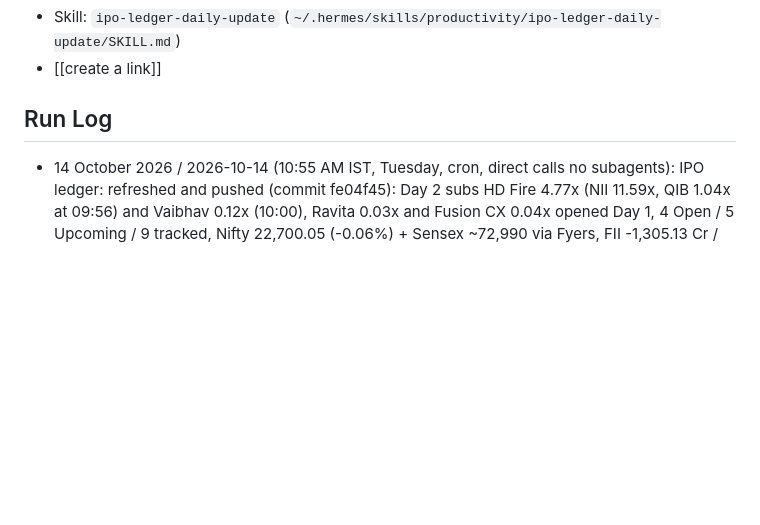
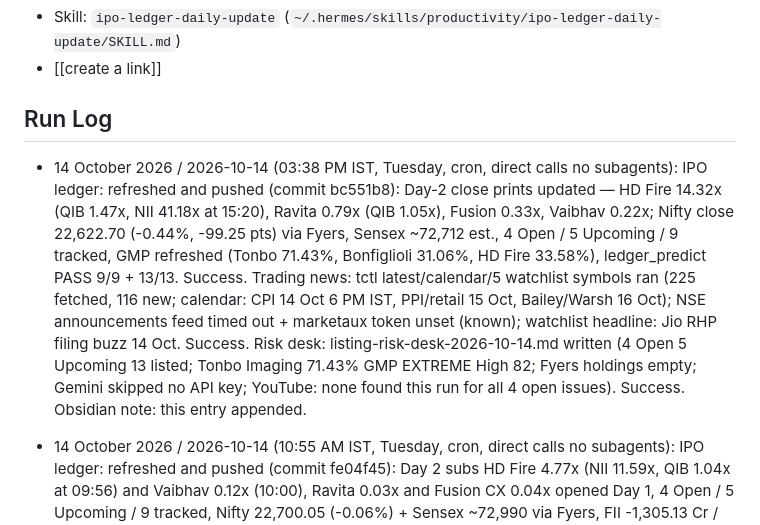
Before and after one commit to SushrutBhargava/India_ipo_summary_report, a Markdown page: IPO Ledger Task.md, the part around one of its changes. Rendered like a GitHub page; blank space fills up the shorter version.

Commit message:
Log 14 Oct 3:38 PM run: risk desk + run log update

```diff
--- a/IPO Ledger Task.md
+++ b/IPO Ledger Task.md
@@ -42,6 +42,11 @@ Recurring `TimeoutError: idle for >600s` on the news-briefing subagent step —
 - [[create a link]]
 
 ## Run Log
+- 14 October 2026 / 2026-10-14 (03:38 PM IST, Tuesday, cron, direct calls no subagents): IPO ledger: refreshed and pushed (commit bc551b8): Day-2 close prints updated — HD Fire 14.32x (QIB 1.47x, NII 41.18x at 15:20), Ravita 0.79x (QIB 1.05x), Fusion 0.33x, Vaibhav 0.22x; Nifty close 22,622.70 (-0.44%, -99.25 pts) via Fyers, Sensex ~72,712 est., 4 Open / 5 Upcoming / 9 tracked, GMP refreshed (Tonbo 71.43%, Bonfiglioli 31.06%, HD Fire 33.58%), ledger_predict PASS 9/9 + 13/13. Success.
+  Trading news: tctl latest/calendar/5 watchlist symbols ran (225 fetched, 116 new; calendar: CPI 14 Oct 6 PM IST, PPI/retail 15 Oct, Bailey/Warsh 16 Oct); NSE announcements feed timed out + marketaux token unset (known); watchlist headline: Jio RHP filing buzz 14 Oct. Success.
+  Risk desk: listing-risk-desk-2026-10-14.md written (4 Open 5 Upcoming 13 listed; Tonbo Imaging 71.43% GMP EXTREME High 82; Fyers holdings empty; Gemini skipped no API key; YouTube: none found this run for all 4 open issues). Success.
+  Obsidian note: this entry appended.
+
 - 14 October 2026 / 2026-10-14 (10:55 AM IST, Tuesday, cron, direct calls no subagents): IPO ledger: refreshed and pushed (commit fe04f45): Day 2 subs HD Fire 4.77x (NII 11.59x, QIB 1.04x at 09:56) and Vaibhav 0.12x (10:00), Ravita 0.03x and Fusion CX 0.04x opened Day 1, 4 Open / 5 Upcoming / 9 tracked, Nifty 22,700.05 (-0.06%) + Sensex ~72,990 via Fyers, FII -1,305.13 Cr / DII +2,439.24 Cr (13 Oct), ledger_predict PASS 9/9 + 13/13. Success.
   Trading news: tctl latest/calendar/5 watchlist symbols ran (225 fetched, 204 new; calendar shows CPI 14 Oct 6 PM IST, PPI/retail 15 Oct, Bailey/Warsh 16 Oct); NSE announcements feed timed out + marketaux token unset (known); watchlist headline: Fusion CX opens GMP 12% + HD Fire Day 2 GMP 34% (Economic Times). Success.
   Risk desk: listing-risk-desk-2026-10-14.md written (4 Open 5 Upcoming 17 listed; Tonbo Imaging 71.43% GMP EXTREME; Fyers holdings empty; Gemini skipped no API key; YouTube: HD Fire lean negative, others none found). Success.
```
Also changed, not shown: other parts of IPO Ledger Task.md (+1 -1 lines).
